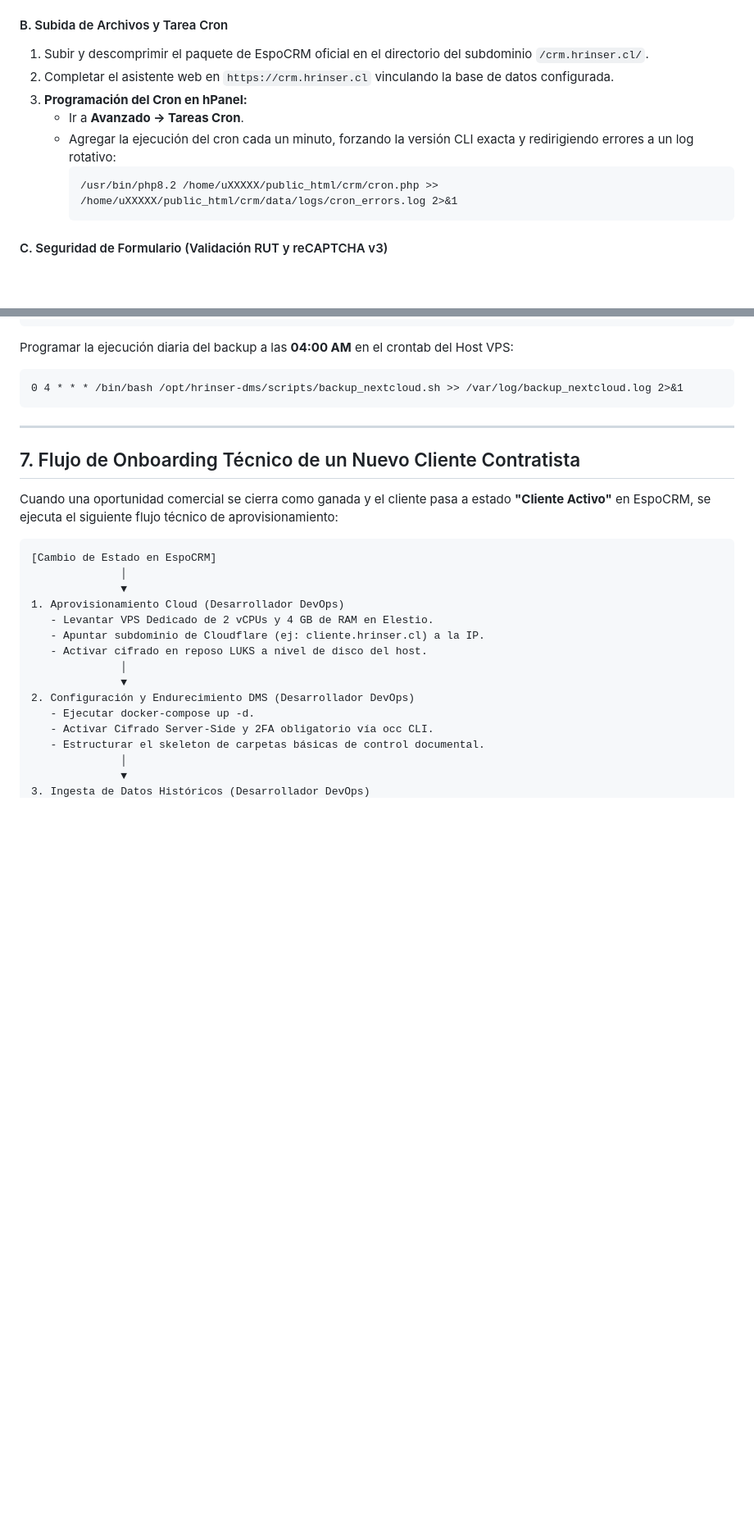
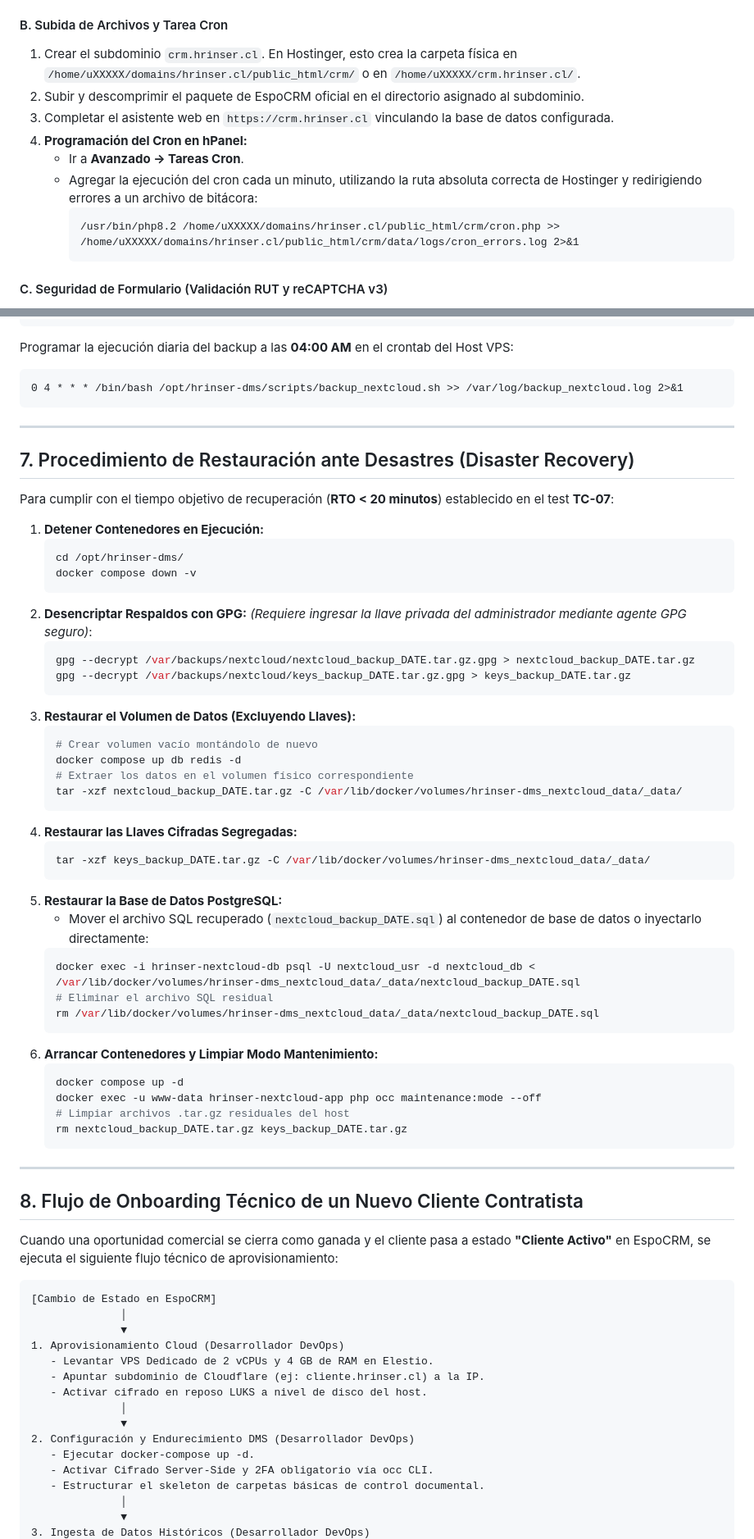
Before and after one commit to danoriveravk-wq/HRINSER, a Markdown page: plan_implementacion_equipo.md, 2 parts joined by grey strips. Shown at 82% size. Rendered like a GitHub page; blank space fills up the shorter version.

````diff
--- a/plan_implementacion_equipo.md
+++ b/plan_implementacion_equipo.md
@@ -92,13 +131,14 @@ Dado que se cuenta contratado el plan **Hostinger Shared Web Hosting (Plan Unlim
    * En el entorno de hosting compartido de Hostinger (SuExec), configurar directorios con permisos **`755`** y archivos con **`644`**. Está estrictamente prohibido usar permisos `777`.
 
 #### B. Subida de Archivos y Tarea Cron
-1. Subir y descomprimir el paquete de EspoCRM oficial en el directorio del subdominio `/crm.hrinser.cl/`.
-2. Completar el asistente web en `https://crm.hrinser.cl` vinculando la base de datos configurada.
-3. **Programación del Cron en hPanel:**
+1. Crear el subdominio `crm.hrinser.cl`. En Hostinger, esto crea la carpeta física en `/home/uXXXXX/domains/hrinser.cl/public_html/crm/` o en `/home/uXXXXX/crm.hrinser.cl/`.
+2. Subir y descomprimir el paquete de EspoCRM oficial en el directorio asignado al subdominio.
+3. Completar el asistente web en `https://crm.hrinser.cl` vinculando la base de datos configurada.
+4. **Programación del Cron en hPanel:**
    * Ir a **Avanzado -> Tareas Cron**.
-   * Agregar la ejecución del cron cada un minuto, forzando la versión CLI exacta y redirigiendo errores a un log rotativo:
+   * Agregar la ejecución del cron cada un minuto, utilizando la ruta absoluta correcta de Hostinger y redirigiendo errores a un archivo de bitácora:
      ```text
-     /usr/bin/php8.2 /home/uXXXXX/public_html/crm/cron.php >> /home/uXXXXX/public_html/crm/data/logs/cron_errors.log 2>&1
+     /usr/bin/php8.2 /home/uXXXXX/domains/hrinser.cl/public_html/crm/cron.php >> /home/uXXXXX/domains/hrinser.cl/public_html/crm/data/logs/cron_errors.log 2>&1
      ```
 
 #### C. Seguridad de Formulario (Validación RUT y reCAPTCHA v3)
@@ -614,7 +701,50 @@ Programar la ejecución diaria del backup a las **04:00 AM** en el crontab del H
 
 ---
 
-## 7. Flujo de Onboarding Técnico de un Nuevo Cliente Contratista
+## 7. Procedimiento de Restauración ante Desastres (Disaster Recovery)
+
+Para cumplir con el tiempo objetivo de recuperación (**RTO < 20 minutos**) establecido en el test **TC-07**:
+
+1. **Detener Contenedores en Ejecución:**
+   ```bash
+   cd /opt/hrinser-dms/
+   docker compose down -v
+   ```
+2. **Desencriptar Respaldos con GPG:**
+   *(Requiere ingresar la llave privada del administrador mediante agente GPG seguro)*:
+   ```bash
+   gpg --decrypt /var/backups/nextcloud/nextcloud_backup_DATE.tar.gz.gpg > nextcloud_backup_DATE.tar.gz
+   gpg --decrypt /var/backups/nextcloud/keys_backup_DATE.tar.gz.gpg > keys_backup_DATE.tar.gz
+   ```
+3. **Restaurar el Volumen de Datos (Excluyendo Llaves):**
+   ```bash
+   # Crear volumen vacío montándolo de nuevo
+   docker compose up db redis -d
+   # Extraer los datos en el volumen físico correspondiente
+   tar -xzf nextcloud_backup_DATE.tar.gz -C /var/lib/docker/volumes/hrinser-dms_nextcloud_data/_data/
+   ```
+4. **Restaurar las Llaves Cifradas Segregadas:**
+   ```bash
+   tar -xzf keys_backup_DATE.tar.gz -C /var/lib/docker/volumes/hrinser-dms_nextcloud_data/_data/
+   ```
+5. **Restaurar la Base de Datos PostgreSQL:**
+   * Mover el archivo SQL recuperado (`nextcloud_backup_DATE.sql`) al contenedor de base de datos o inyectarlo directamente:
+   ```bash
+   docker exec -i hrinser-nextcloud-db psql -U nextcloud_usr -d nextcloud_db < /var/lib/docker/volumes/hrinser-dms_nextcloud_data/_data/nextcloud_backup_DATE.sql
+   # Eliminar el archivo SQL residual
+   rm /var/lib/docker/volumes/hrinser-dms_nextcloud_data/_data/nextcloud_backup_DATE.sql
+   ```
+6. **Arrancar Contenedores y Limpiar Modo Mantenimiento:**
+   ```bash
+   docker compose up -d
+   docker exec -u www-data hrinser-nextcloud-app php occ maintenance:mode --off
+   # Limpiar archivos .tar.gz residuales del host
+   rm nextcloud_backup_DATE.tar.gz keys_backup_DATE.tar.gz
+   ```
+
+---
+
+## 8. Flujo de Onboarding Técnico de un Nuevo Cliente Contratista
 
 Cuando una oportunidad comercial se cierra como ganada y el cliente pasa a estado **"Cliente Activo"** en EspoCRM, se ejecuta el siguiente flujo técnico de aprovisionamiento:
 
````
Also changed, not shown: other parts of plan_implementacion_equipo.md (+128 -42 lines).
